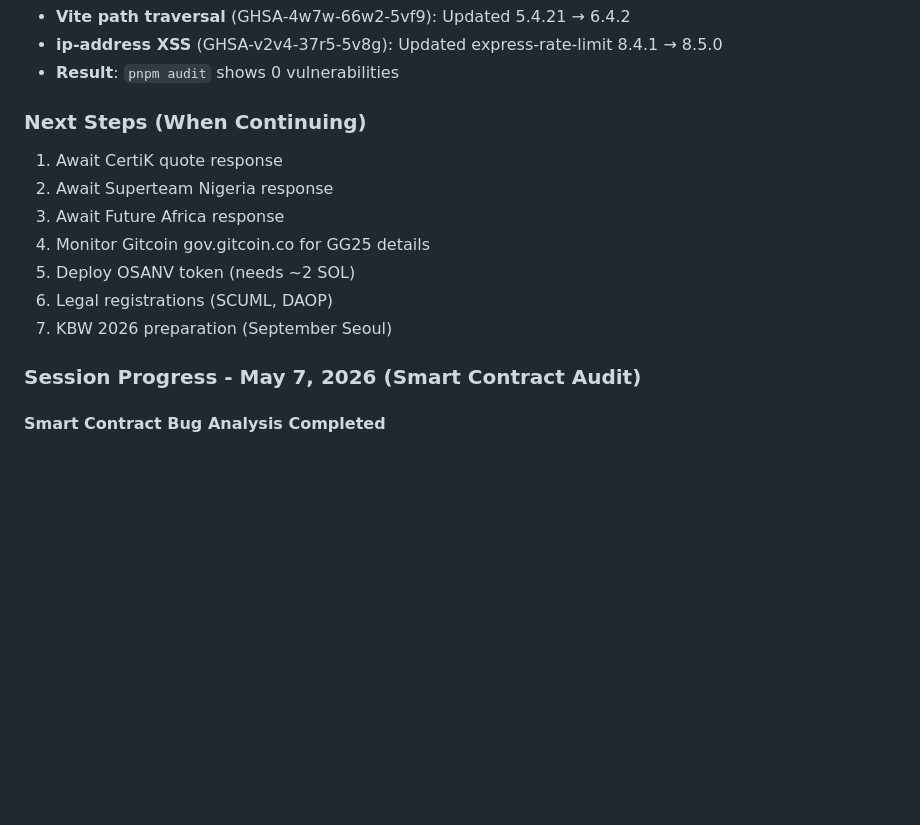
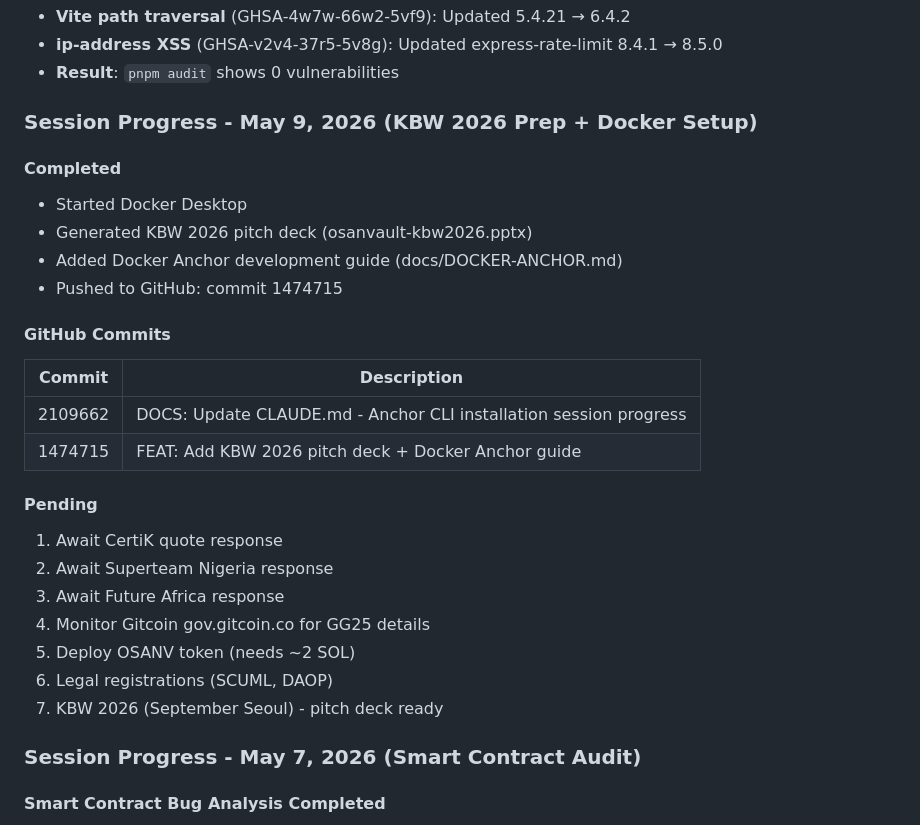
Before and after one commit to Darkhearted007/osanvault-africa, a Markdown page: CLAUDE.md, the part around the change. GitHub-like rendering; blank space fills up the shorter version.

Commit message:
DOCS: Update CLAUDE.md - KBW 2026 prep + Docker setup session

```diff
--- a/CLAUDE.md
+++ b/CLAUDE.md
@@ -290,14 +290,28 @@ For questions on architecture decisions, refer to session history or open a disc
 - **ip-address XSS** (GHSA-v2v4-37r5-5v8g): Updated express-rate-limit 8.4.1 → 8.5.0
 - **Result**: `pnpm audit` shows 0 vulnerabilities
 
-### Next Steps (When Continuing)
+### Session Progress - May 9, 2026 (KBW 2026 Prep + Docker Setup)
+
+#### Completed
+- Started Docker Desktop
+- Generated KBW 2026 pitch deck (osanvault-kbw2026.pptx)
+- Added Docker Anchor development guide (docs/DOCKER-ANCHOR.md)
+- Pushed to GitHub: commit 1474715
+
+#### GitHub Commits
+| Commit | Description |
+|--------|-------------|
+| 2109662 | DOCS: Update CLAUDE.md - Anchor CLI installation session progress |
+| 1474715 | FEAT: Add KBW 2026 pitch deck + Docker Anchor guide |
+
+#### Pending
 1. Await CertiK quote response
 2. Await Superteam Nigeria response
 3. Await Future Africa response
 4. Monitor Gitcoin gov.gitcoin.co for GG25 details
 5. Deploy OSANV token (needs ~2 SOL)
 6. Legal registrations (SCUML, DAOP)
-7. KBW 2026 preparation (September Seoul)
+7. KBW 2026 (September Seoul) - pitch deck ready
 
 ### Session Progress - May 7, 2026 (Smart Contract Audit)
 
```
